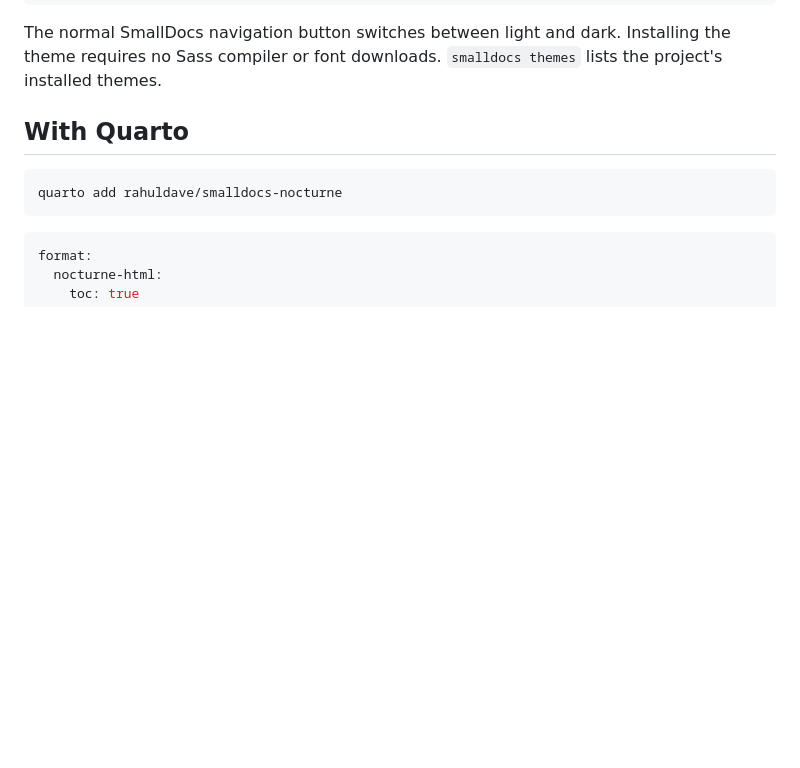
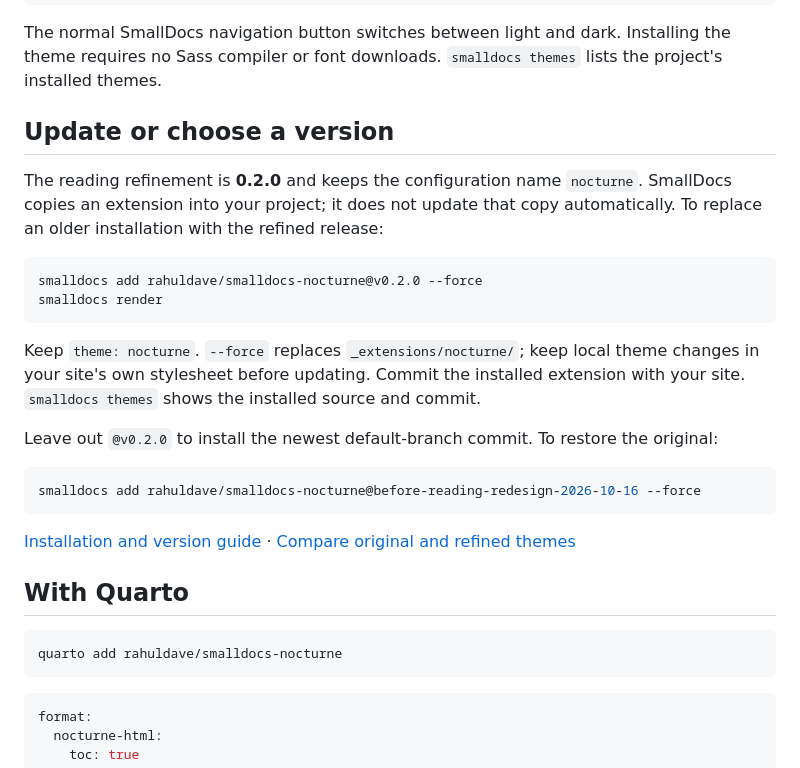
Before and after one commit to rahuldave/smalldocs-nocturne, a Markdown page: README.md, the part around the change. GitHub-like rendering; blank space fills up the shorter version.

Commit message:
Document updating and pinning the refined theme release

````diff
--- a/README.md
+++ b/README.md
@@ -39,6 +39,30 @@ smalldocs:
 The normal SmallDocs navigation button switches between light and dark.
 Installing the theme requires no Sass compiler or font downloads.
 `smalldocs themes` lists the project's installed themes.
+
+## Update or choose a version
+
+The reading refinement is **0.2.0** and keeps the configuration name `nocturne`.
+SmallDocs copies an extension into your project; it does not update that copy automatically.
+To replace an older installation with the refined release:
+
+```sh
+smalldocs add rahuldave/smalldocs-nocturne@v0.2.0 --force
+smalldocs render
+```
+
+Keep `theme: nocturne`. `--force` replaces `_extensions/nocturne/`; keep local theme changes
+in your site's own stylesheet before updating. Commit the installed extension with your site.
+`smalldocs themes` shows the installed source and commit.
+
+Leave out `@v0.2.0` to install the newest default-branch commit. To restore the original:
+
+```sh
+smalldocs add rahuldave/smalldocs-nocturne@before-reading-redesign-2026-10-16 --force
+```
+
+[Installation and version guide](https://rahuldave.com/elegant-themes/using-themes.html) ·
+[Compare original and refined themes](https://rahuldave.com/elegant-themes/?group=comparisons)
 
 ## With Quarto
 
````
